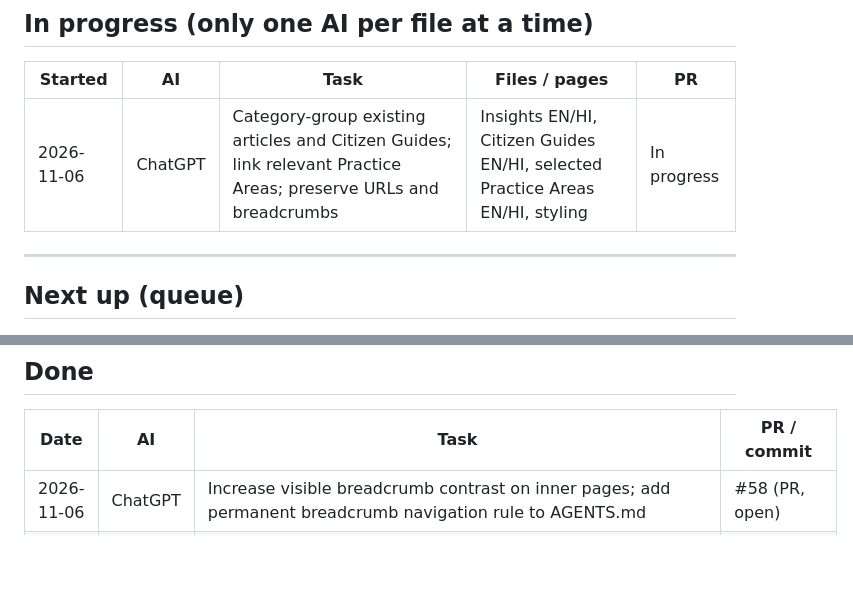
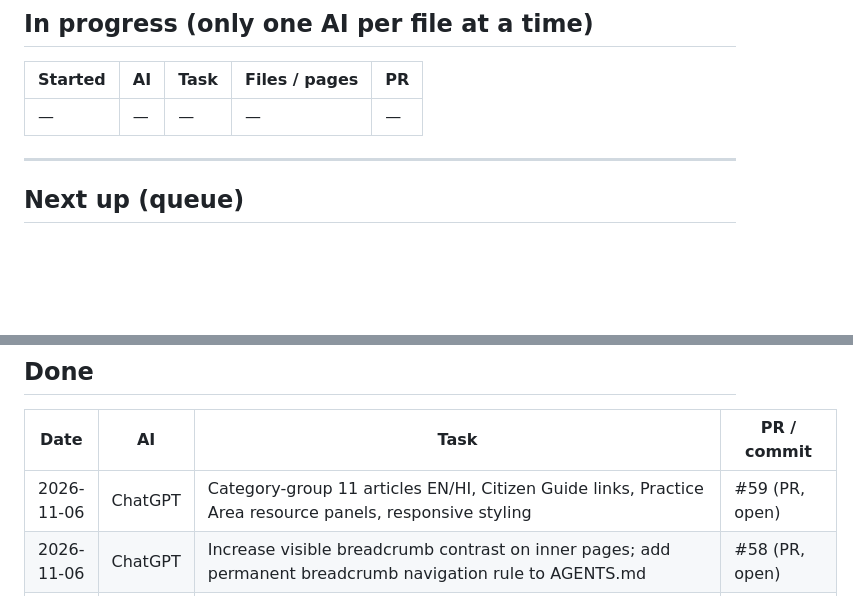
Before and after one commit to indrajeetkumar308/CLCLEGAL, a Markdown page: docs/AI-WORKLOG.md, 2 parts joined by grey strips. GitHub-like rendering; blank space fills up the shorter version.

Commit message:
docs: record category navigation as completed in PR #59

```diff
--- a/docs/AI-WORKLOG.md
+++ b/docs/AI-WORKLOG.md
@@ -50,7 +50,7 @@ If a task touches the other AI's area, list it under "In progress" first and kee
 
 | Started | AI | Task | Files / pages | PR |
 |---|---|---|---|---|
-| 2026-11-06 | ChatGPT | Category-group existing articles and Citizen Guides; link relevant Practice Areas; preserve URLs and breadcrumbs | Insights EN/HI, Citizen Guides EN/HI, selected Practice Areas EN/HI, styling | In progress |
+| — | — | — | — | — |
 
 ---
 
@@ -68,6 +68,7 @@ If a task touches the other AI's area, list it under "In progress" first and kee
 
 | Date | AI | Task | PR / commit |
 |---|---|---|---|
+| 2026-11-06 | ChatGPT | Category-group 11 articles EN/HI, Citizen Guide links, Practice Area resource panels, responsive styling | #59 (PR, open) |
 | 2026-11-06 | ChatGPT | Increase visible breadcrumb contrast on inner pages; add permanent breadcrumb navigation rule to AGENTS.md | #58 (PR, open) |
 | 2026-11-06 | ChatGPT | FIR quashing EN/HI switch, new Hindi counterpart, sitemap/index update, prevent byline firm name wrapping | #57 (PR; review before merge) |
 | 2026-11-06 | ChatGPT | Plain-English FIR quashing article (Section 528 BNSS), Insights index, sitemap; legal/BCI owner review required before merge | #56 (PR, open) |
```
